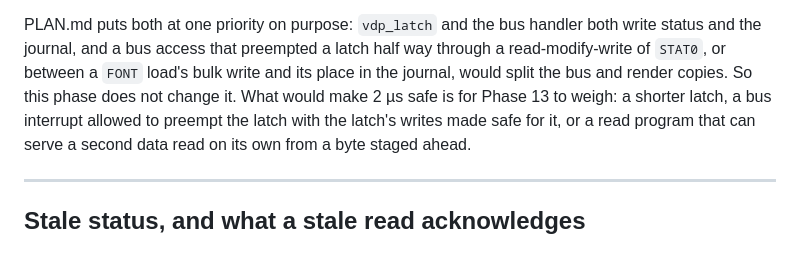
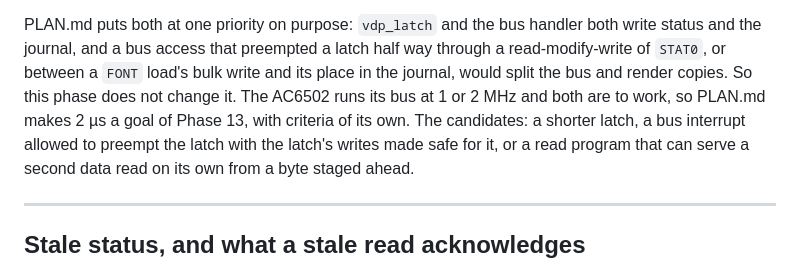
Before and after one commit to acwright/6502-PICOVDP, a Markdown page: docs/results/phase-11.md, the part around the change. Rendered like a GitHub page.

```diff
--- a/docs/results/phase-11.md
+++ b/docs/results/phase-11.md
@@ -223,8 +223,9 @@ PLAN.md puts both at one priority on purpose: `vdp_latch` and the bus handler
 both write status and the journal, and a bus access that preempted a latch half
 way through a read-modify-write of `STAT0`, or between a `FONT` load's bulk
 write and its place in the journal, would split the bus and render copies. So
-this phase does not change it. What would make 2 µs safe is for Phase 13 to
-weigh: a shorter latch, a bus interrupt allowed to preempt the latch with the
+this phase does not change it. The AC6502 runs its bus at 1 or 2 MHz and both
+are to work, so PLAN.md makes 2 µs a goal of Phase 13, with criteria of its
+own. The candidates: a shorter latch, a bus interrupt allowed to preempt the latch with the
 latch's writes made safe for it, or a read program that can serve a second data
 read on its own from a byte staged ahead.
 
```
Also changed, not shown: PLAN.md (+19 -3 lines).
